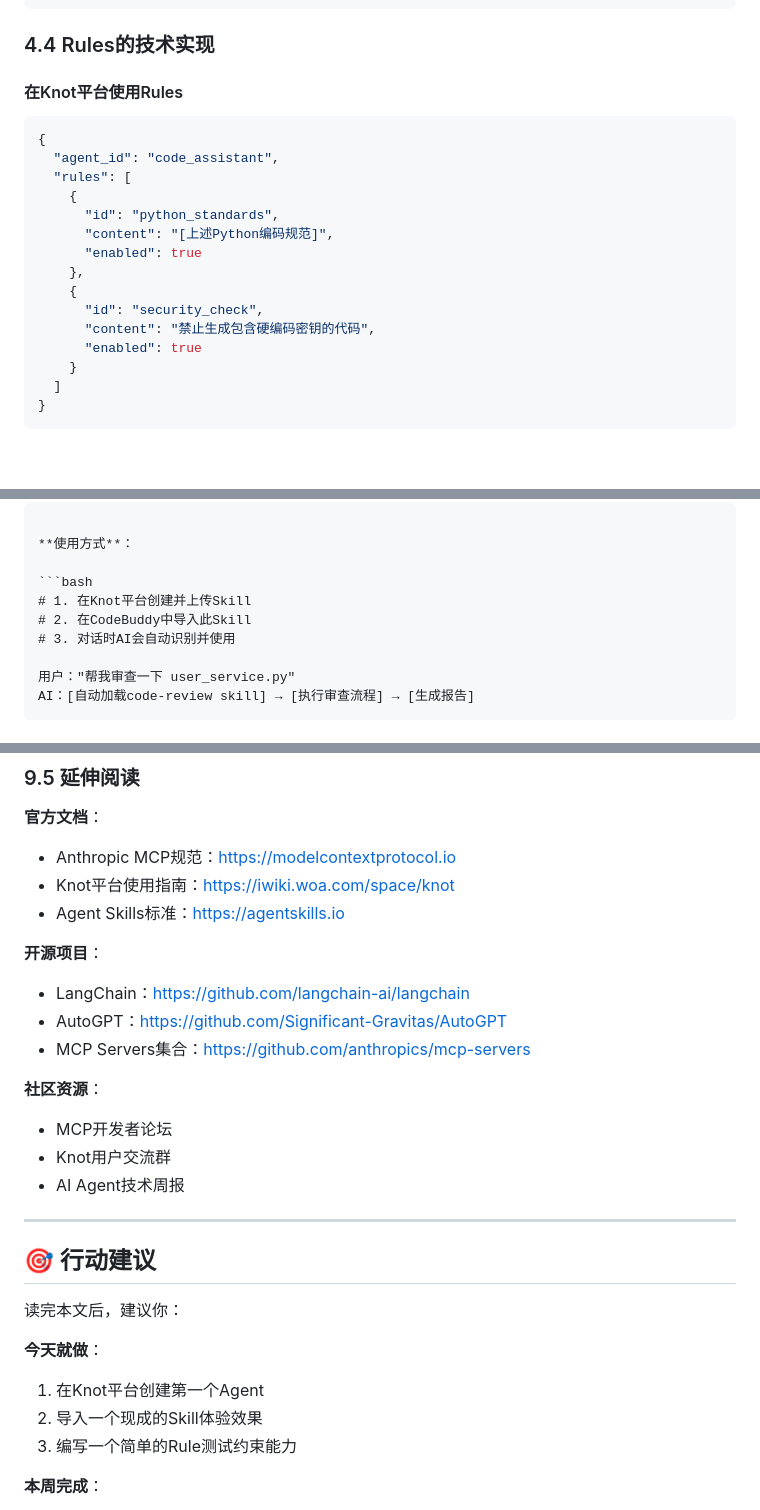
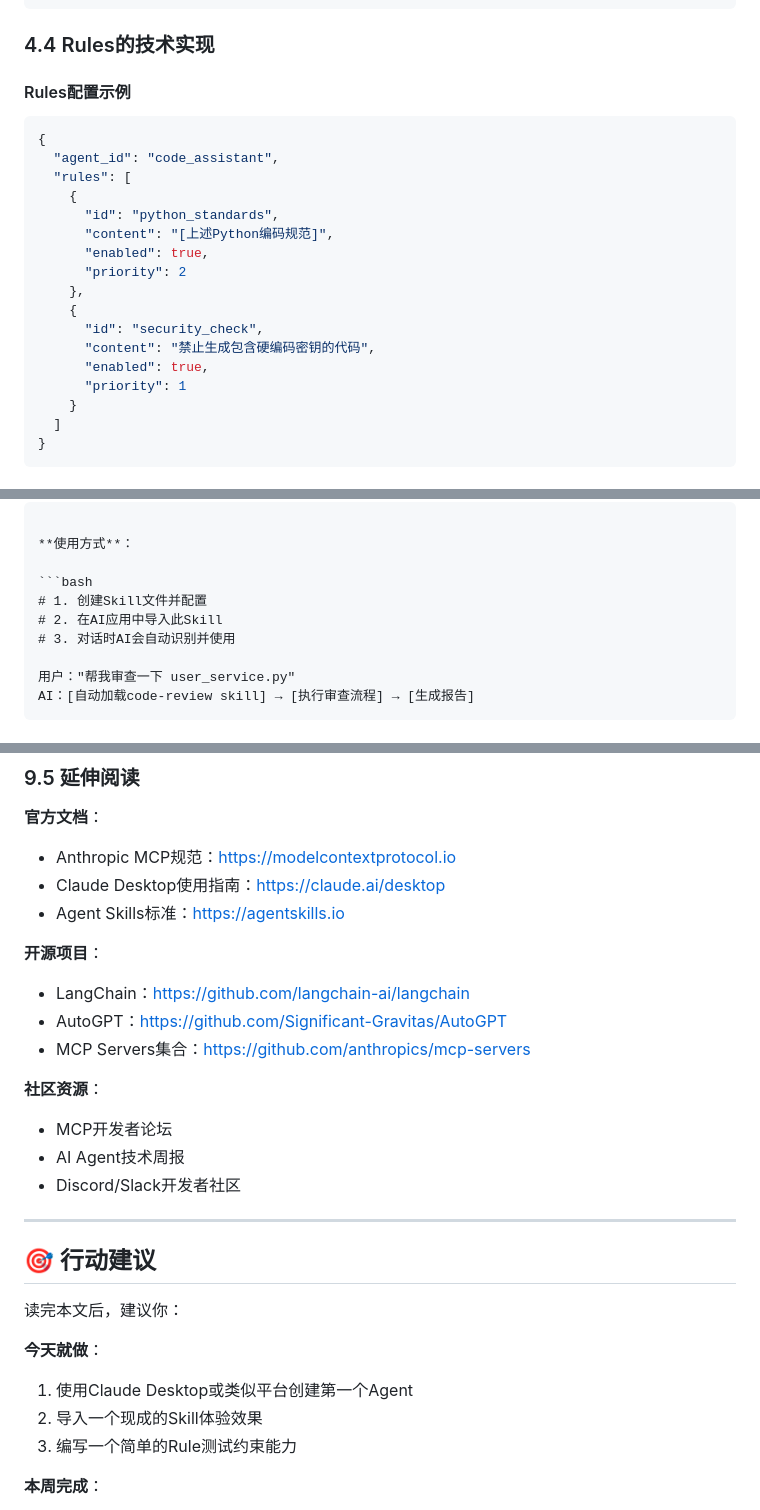
Before and after one commit to cosysun/AIContentFlow, a Markdown page: articles/agent_mcp_rules_skills_深度科普.md, 3 parts joined by grey strips. Rendered like a GitHub page; blank space fills up the shorter version.

````diff
--- a/articles/agent_mcp_rules_skills_深度科普.md
+++ b/articles/agent_mcp_rules_skills_深度科普.md
@@ -782,7 +756,7 @@ MCP协议的出现，为AI生态系统带来了革命性的变化。综上所述
 
 ### 4.4 Rules的技术实现
 
-#### 在Knot平台使用Rules
+#### Rules配置示例
 
 ```json
 {
@@ -791,12 +765,14 @@ MCP协议的出现，为AI生态系统带来了革命性的变化。综上所述
     {
       "id": "python_standards",
       "content": "[上述Python编码规范]",
-      "enabled": true
+      "enabled": true,
+      "priority": 2
     },
     {
       "id": "security_check",
       "content": "禁止生成包含硬编码密钥的代码",
-      "enabled": true
+      "enabled": true,
+      "priority": 1
     }
   ]
 }
@@ -1247,8 +1224,8 @@ users = User.query.filter(User.id.in_(user_ids)).all()  # ✅ 一次查询
 **使用方式**：
 
 ```bash
-# 1. 在Knot平台创建并上传Skill
-# 2. 在CodeBuddy中导入此Skill
+# 1. 创建Skill文件并配置
+# 2. 在AI应用中导入此Skill
 # 3. 对话时AI会自动识别并使用
 
 用户："帮我审查一下 user_service.py"
@@ -2292,7 +2271,7 @@ class SelfImprovingAgent:
 
 **官方文档**：
 - Anthropic MCP规范：https://modelcontextprotocol.io
-- Knot平台使用指南：https://iwiki.woa.com/space/knot
+- Claude Desktop使用指南：https://claude.ai/desktop
 - Agent Skills标准：https://agentskills.io
 
 **开源项目**：
@@ -2302,8 +2281,8 @@ class SelfImprovingAgent:
 
 **社区资源**：
 - MCP开发者论坛
-- Knot用户交流群
 - AI Agent技术周报
+- Discord/Slack开发者社区
 
 ---
 
@@ -2312,7 +2291,7 @@ class SelfImprovingAgent:
 读完本文后，建议你：
 
 **今天就做**：
-1. 在Knot平台创建第一个Agent
+1. 使用Claude Desktop或类似平台创建第一个Agent
 2. 导入一个现成的Skill体验效果
 3. 编写一个简单的Rule测试约束能力
 
````
Also changed, not shown: other parts of articles/agent_mcp_rules_skills_深度科普.md (+15 -38 lines).
